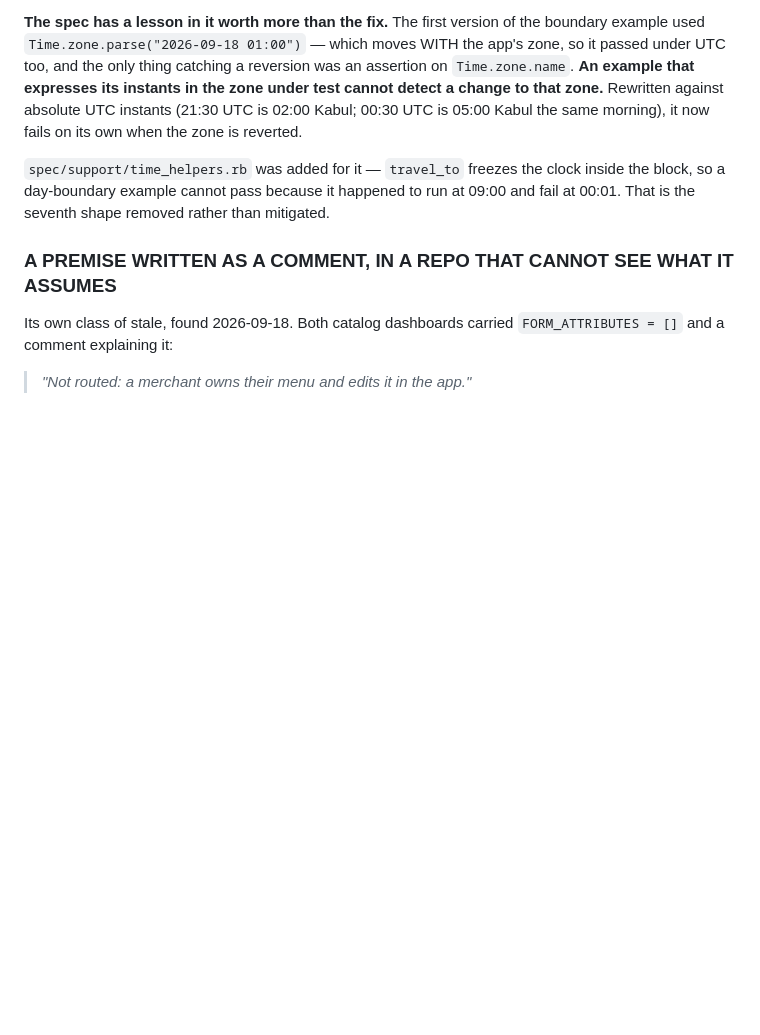
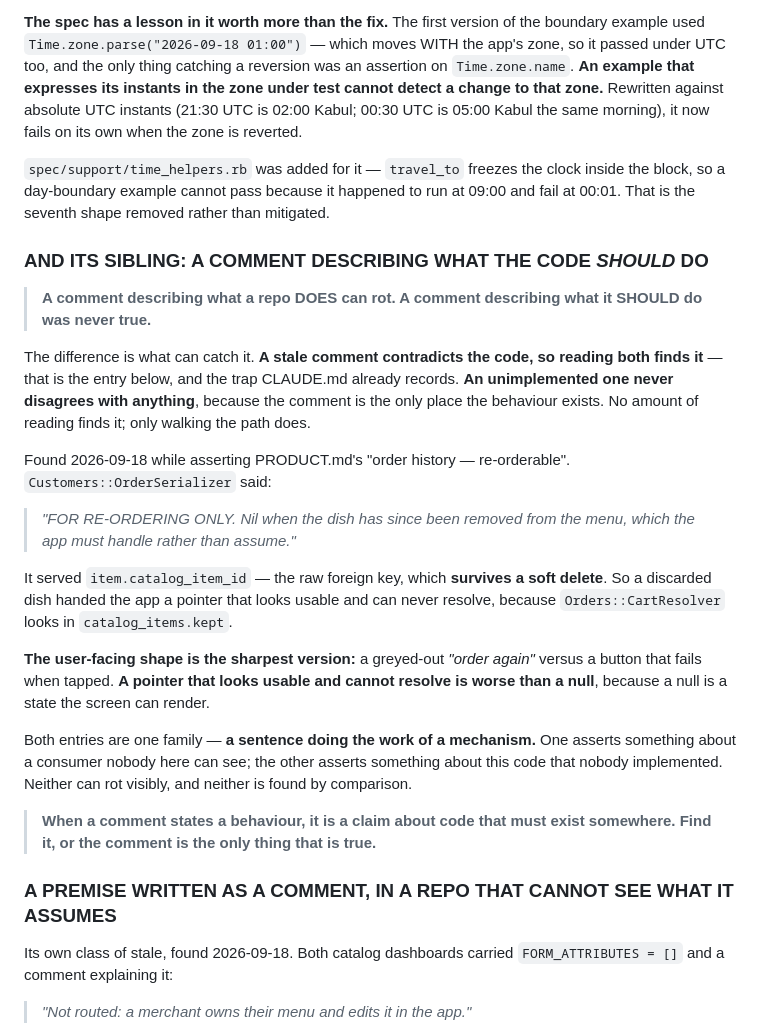
Before and after one commit to Hama99o/karwan-api, a Markdown page: docs/NOTES.md, the part around the change. Rendered like a GitHub page; blank space fills up the shorter version.

Commit message:
NOTES: a comment describing what the code SHOULD do was never true
Sibling to the cross-repo-premise entry, and a distinct category rather than a
variant of a stale comment. The difference is what can catch it:

  A stale comment contradicts the code, so reading both finds it. An
  unimplemented one never disagrees with anything, because the comment is the
  only place the behaviour exists.

The instance that produced it is in the previous commit's neighbourhood:
Customers::OrderSerializer promised 'nil when the dish has since been removed
from the menu' and served the raw foreign key, which survives a soft delete. A
discarded dish handed the app a pointer that looks usable and can never
resolve. On a screen that is a greyed 'order again' versus a button that fails
when tapped - a pointer that looks usable is worse than a null, because a null
is a state the screen can render.

Both entries are one family: a sentence doing the work of a mechanism. Neither
rots visibly, and neither is found by comparison - only by walking the path.

Co-Authored-By: Claude Opus 5 (1M context) <noreply@anthropic.com>

```diff
--- a/docs/NOTES.md
+++ b/docs/NOTES.md
@@ -767,6 +767,39 @@ inside the block, so a day-boundary example cannot pass because it happened to
 run at 09:00 and fail at 00:01. That is the seventh shape removed rather than
 mitigated.
 
+### AND ITS SIBLING: A COMMENT DESCRIBING WHAT THE CODE *SHOULD* DO
+
+> **A comment describing what a repo DOES can rot. A comment describing what it
+> SHOULD do was never true.**
+
+The difference is what can catch it. **A stale comment contradicts the code, so
+reading both finds it** — that is the entry below, and the trap CLAUDE.md
+already records. **An unimplemented one never disagrees with anything**, because
+the comment is the only place the behaviour exists. No amount of reading finds
+it; only walking the path does.
+
+Found 2026-09-18 while asserting PRODUCT.md's "order history — re-orderable".
+`Customers::OrderSerializer` said:
+
+> *"FOR RE-ORDERING ONLY. Nil when the dish has since been removed from the
+> menu, which the app must handle rather than assume."*
+
+It served `item.catalog_item_id` — the raw foreign key, which **survives a soft
+delete**. So a discarded dish handed the app a pointer that looks usable and can
+never resolve, because `Orders::CartResolver` looks in `catalog_items.kept`.
+
+**The user-facing shape is the sharpest version:** a greyed-out *"order again"*
+versus a button that fails when tapped. **A pointer that looks usable and cannot
+resolve is worse than a null**, because a null is a state the screen can render.
+
+Both entries are one family — **a sentence doing the work of a mechanism.** One
+asserts something about a consumer nobody here can see; the other asserts
+something about this code that nobody implemented. Neither can rot visibly, and
+neither is found by comparison.
+
+> **When a comment states a behaviour, it is a claim about code that must exist
+> somewhere. Find it, or the comment is the only thing that is true.**
+
 ### A PREMISE WRITTEN AS A COMMENT, IN A REPO THAT CANNOT SEE WHAT IT ASSUMES
 
 Its own class of stale, found 2026-09-18. Both catalog dashboards carried
```
